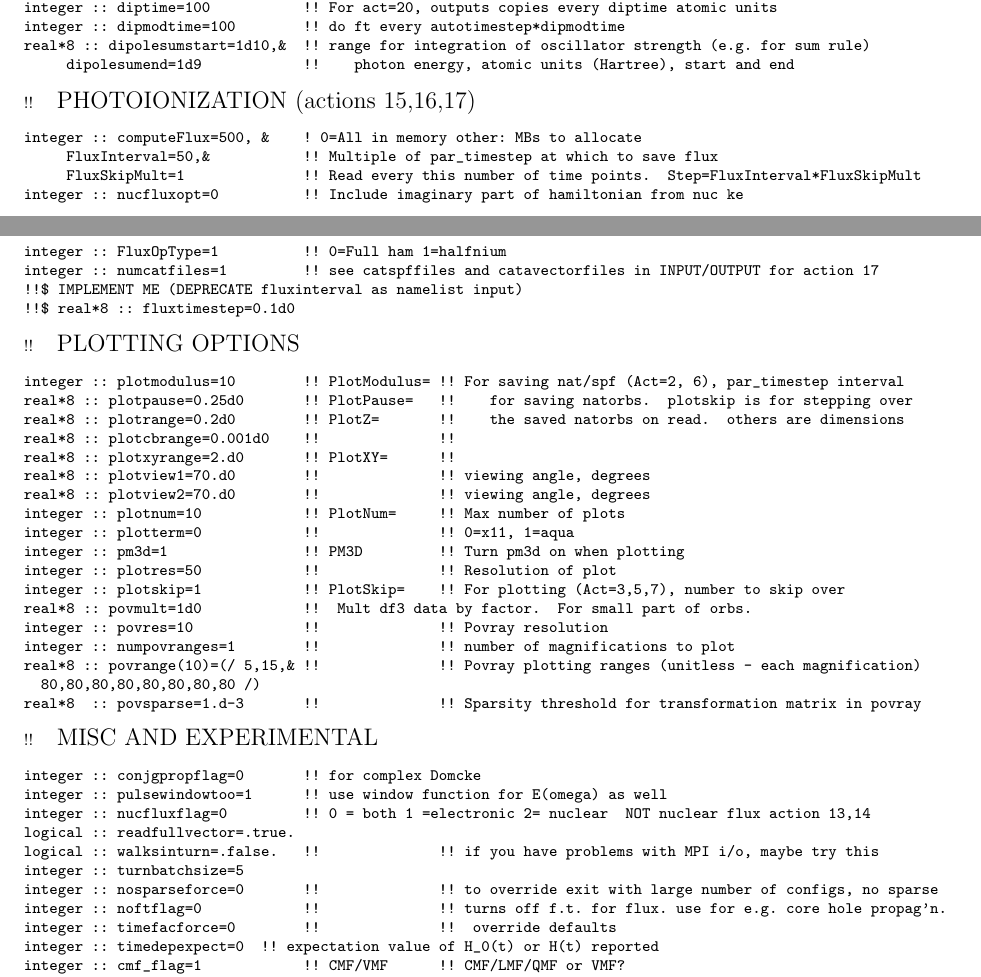
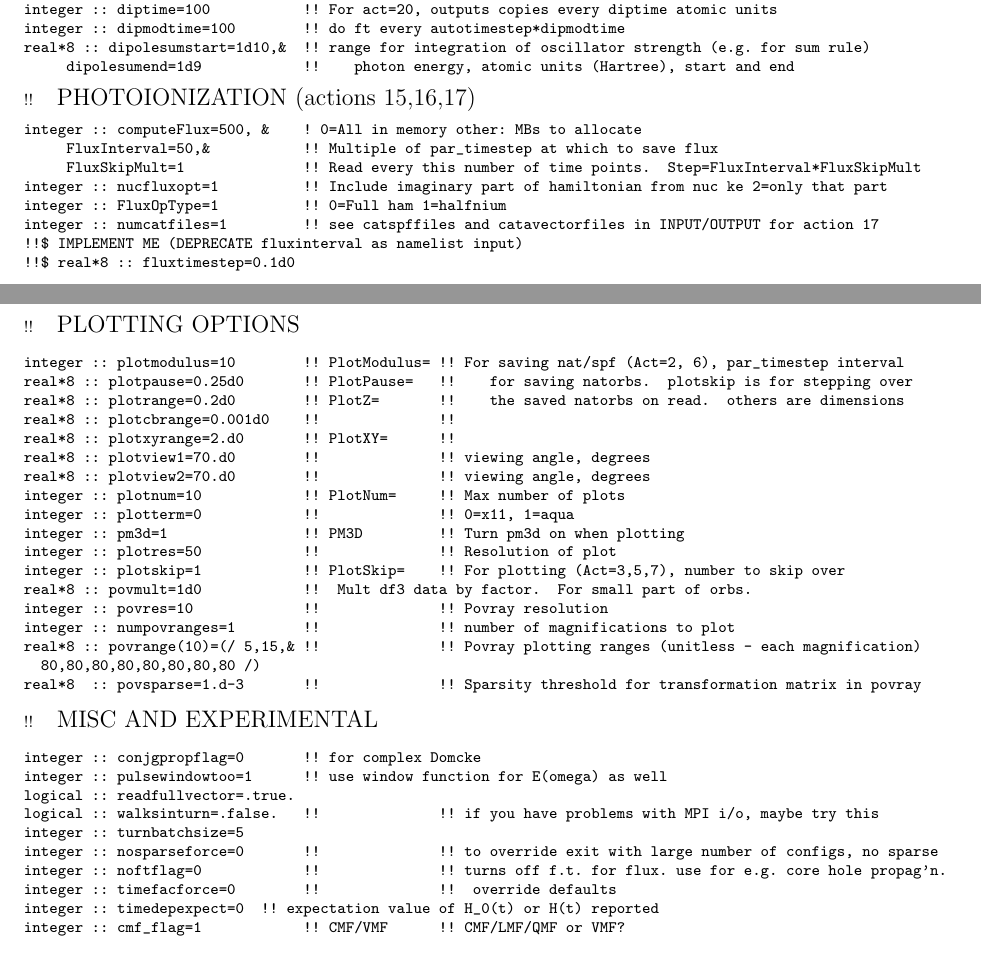
Before and after one commit to LBNL-AMO-MCTDHF/MANUAL, a LaTeX book (LBNL-AMO-MCTDHF.TEX, which reads parinp.tex): two parts of pages 29 and 30 of 58, joined at a grey line, cut so that both start at the same text. Compiled offline with pdfLaTeX.

Commit message:
nucfluxopt.eq.2 for dissociative flux only

```diff
--- a/parinp.tex
+++ b/parinp.tex
@@ -380,7 +379,7 @@ real*8 :: dipolesumstart=1d10,&  !! range for integration of oscillator strength
 integer :: computeFlux=500, &    ! 0=All in memory other: MBs to allocate
      FluxInterval=50,&           !! Multiple of par_timestep at which to save flux
      FluxSkipMult=1              !! Read every this number of time points.  Step=FluxInterval*FluxSkipMult
-integer :: nucfluxopt=0          !! Include imaginary part of hamiltonian from nuc ke
+integer :: nucfluxopt=1          !! Include imaginary part of hamiltonian from nuc ke 2=only that part
 integer :: FluxOpType=1          !! 0=Full ham 1=halfnium
 integer :: numcatfiles=1         !! see catspffiles and catavectorfiles in INPUT/OUTPUT for action 17
 !!$ IMPLEMENT ME (DEPRECATE fluxinterval as namelist input)
@@ -411,7 +410,6 @@ real*8  :: povsparse=1.d-3       !!              !! Sparsity threshold for trans
 \begin{verbatim}
 integer :: conjgpropflag=0       !! for complex Domcke
 integer :: pulsewindowtoo=1      !! use window function for E(omega) as well
-integer :: nucfluxflag=0         !! 0 = both 1 =electronic 2= nuclear  NOT nuclear flux action 13,14
 logical :: readfullvector=.true.
 logical :: walksinturn=.false.   !!              !! if you have problems with MPI i/o, maybe try this
 integer :: turnbatchsize=5
```
Also changed, not shown: LBNL-AMO-MCTDHF.pdf, parinp.tex (1 more changed lines), 1 other file.
